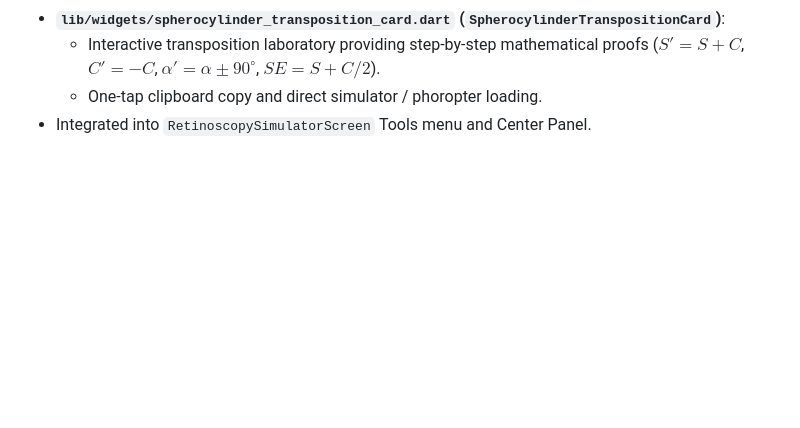
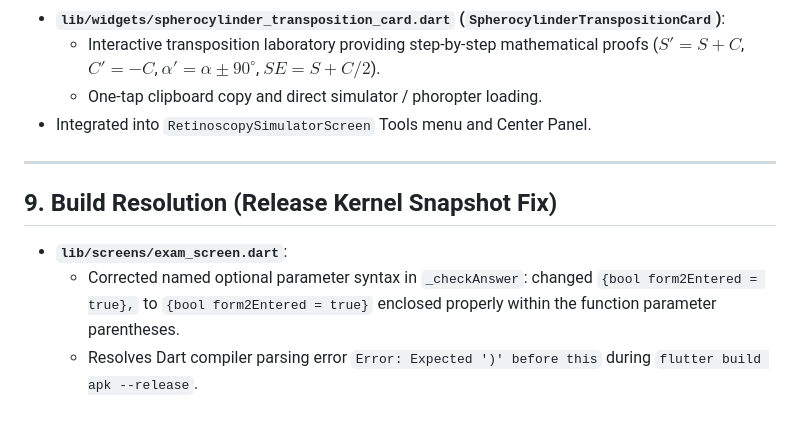
Before and after one commit to JMR193/Retinoscopy-Simulator, a Markdown page: MEMORY.md, the part around the change. Rendered like a GitHub page; blank space fills up the shorter version.

Commit message:
docs(memory): log exam_screen build fix

```diff
--- a/MEMORY.md
+++ b/MEMORY.md
@@ -110,3 +110,10 @@ Given two orthogonal principal meridians $M_1$ at axis $\alpha_1$ and $M_2$ at a
   - Interactive transposition laboratory providing step-by-step mathematical proofs ($S' = S + C$, $C' = -C$, $\alpha' = \alpha \pm 90^\circ$, $SE = S + C/2$).
   - One-tap clipboard copy and direct simulator / phoropter loading.
 - Integrated into `RetinoscopySimulatorScreen` Tools menu and Center Panel.
+
+---
+
+## 9. Build Resolution (Release Kernel Snapshot Fix)
+- **`lib/screens/exam_screen.dart`**:
+  - Corrected named optional parameter syntax in `_checkAnswer`: changed `{bool form2Entered = true},` to `{bool form2Entered = true}` enclosed properly within the function parameter parentheses.
+  - Resolves Dart compiler parsing error `Error: Expected ')' before this` during `flutter build apk --release`.
```
